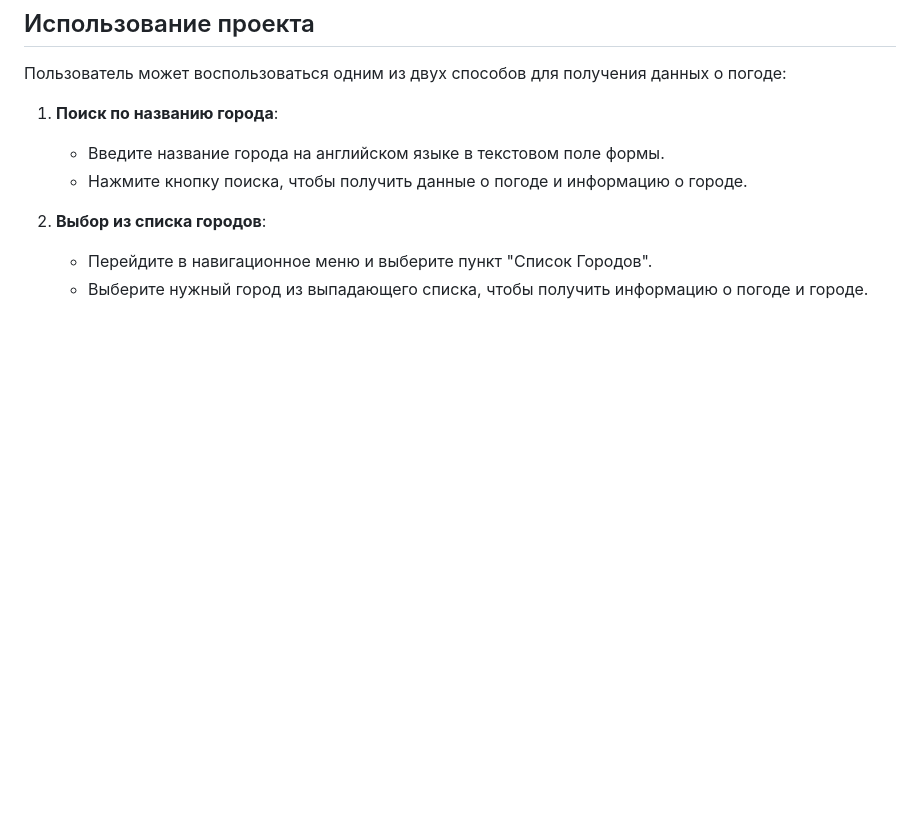
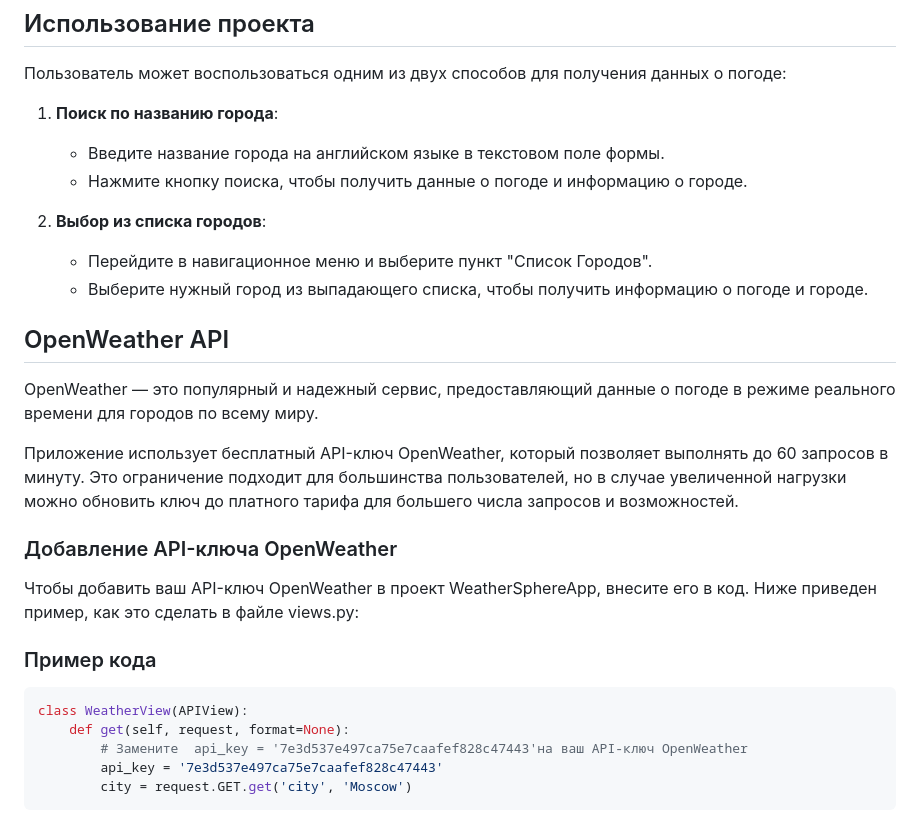
Before and after one commit to MRGiorgiosDev8/weather_django, a Markdown page: readme.md, the part around the change. Rendered like a GitHub page; blank space fills up the shorter version.

````diff
--- a/readme.md
+++ b/readme.md
@@ -29,3 +29,23 @@ WeatherSphereApp — это веб-приложение, которое пред
 2. **Выбор из списка городов**:
    - Перейдите в навигационное меню и выберите пункт "Список Городов".
    - Выберите нужный город из выпадающего списка, чтобы получить информацию о погоде и городе.
+
+## OpenWeather API
+
+OpenWeather — это популярный и надежный сервис, предоставляющий данные о погоде в режиме реального времени для городов по всему миру.
+
+Приложение использует бесплатный API-ключ OpenWeather, который позволяет выполнять до 60 запросов в минуту. Это ограничение подходит для большинства пользователей, но в случае увеличенной нагрузки можно обновить ключ до платного тарифа для большего числа запросов и возможностей.
+
+### Добавление API-ключа OpenWeather
+
+Чтобы добавить ваш API-ключ OpenWeather в проект WeatherSphereApp, внесите его в код. Ниже приведен пример, как это сделать в файле views.py:
+
+### Пример кода
+
+```python
+class WeatherView(APIView):
+    def get(self, request, format=None):
+        # Замените  api_key = '7e3d537e497ca75e7caafef828c47443'на ваш API-ключ OpenWeather
+        api_key = '7e3d537e497ca75e7caafef828c47443'
+        city = request.GET.get('city', 'Moscow')
+```
````
